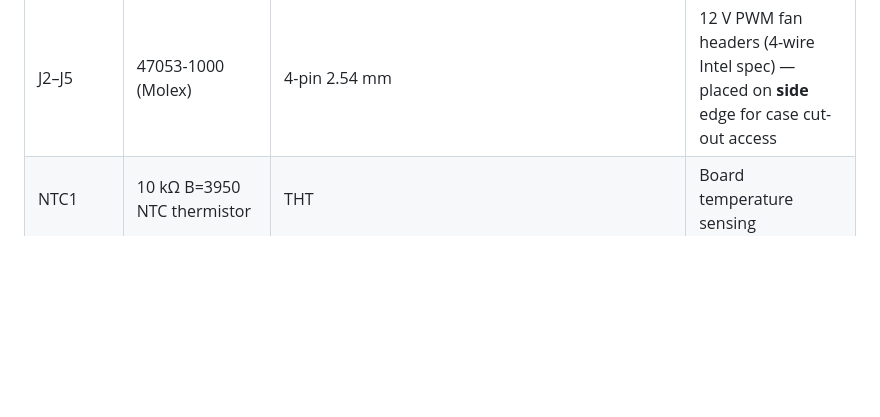
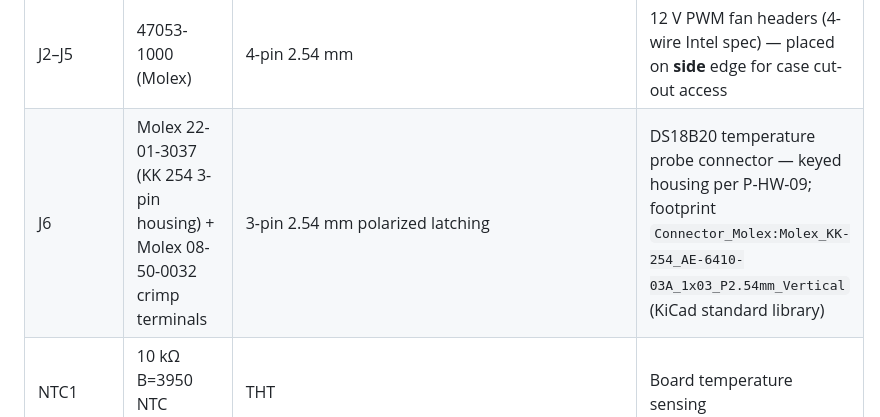
Before and after one commit to nielsverhoeven/PoE-FanController, a Markdown page: docs/constitution.md, the part around the change. Rendered like a GitHub page; blank space fills up the shorter version.

Commit message:
hw(j6): resolve BLOCKING-01 — J6 connector locked to Molex KK 254 22-01-3037
- plan.md: J6 changed from screw terminal to Molex KK-254 AE-6410-03A 3-pin
  Footprint: Connector_Molex:Molex_KK-254_AE-6410-03A_1x03_P2.54mm_Vertical
- plan.md: constitution reference updated v3.1.0 → v3.3.0; P-HW-09 added to compliance table
- constitution §2.2: J6 MPN Molex 22-01-3037 + 08-50-0032 crimp terminals locked
- architecture.md: pre-Stage-4 checklist items 1–4 marked DONE

Stage 3 all-clear: BLOCKING-01 resolved, all gates pass. Ready for Stage 4.

Co-authored-by: Copilot <223556219+Copilot@users.noreply.github.com>

```diff
--- a/docs/constitution.md
+++ b/docs/constitution.md
@@ -57,6 +57,7 @@ These component selections are locked. Substitutions require a MAJOR amendment.
 | U_BOOST | 5V→12V boost converter (e.g. TI LM2587-12 or TI TPS61085) | SOT-23-6 or D2PAK | Boosts +5V from SKU 32088 header to regulated +12V for fan headers |
 | J8 | 2×20 female pin socket, 2.54 mm pin pitch, **15.38 mm row-to-row spacing** (non-standard — confirmed from Waveshare ESP32-P4-POE-ETH dimension drawing), through-hole | `Custom:PinSocket_2x20_P2.54mm_P15.38mm_Vertical` (in `hardware/kicad/footprints/Custom.pretty/`) | Daughter board ↔ Waveshare SKU 32088 — receives +5V (pins 2 & 4), +3.3V (pins 1 & 17), and GPIO signals from SKU 32088's male header; row spacing matches ESP32 board's 21mm width minus 2×2.81mm edge offsets |
 | J2–J5 | 47053-1000 (Molex) | 4-pin 2.54 mm | 12 V PWM fan headers (4-wire Intel spec) — placed on **side** edge for case cut-out access |
+| J6 | Molex 22-01-3037 (KK 254 3-pin housing) + Molex 08-50-0032 crimp terminals | 3-pin 2.54 mm polarized latching | DS18B20 temperature probe connector — keyed housing per P-HW-09; footprint `Connector_Molex:Molex_KK-254_AE-6410-03A_1x03_P2.54mm_Vertical` (KiCad standard library) |
 | NTC1 | 10 kΩ B=3950 NTC thermistor | THT | Board temperature sensing |
 | R4 | NTC voltage-divider resistor | THT | Bias resistor for NTC1 |
 | R5–R8 | TACH pull-up resistors | THT | TACH signal pull-ups to +3.3V |
```
Also changed, not shown: 2 other files.
